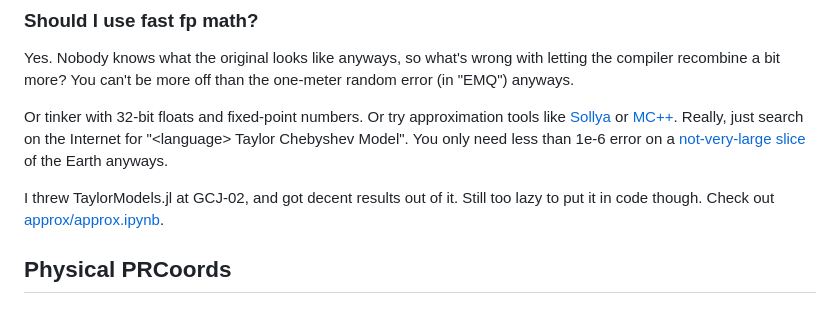
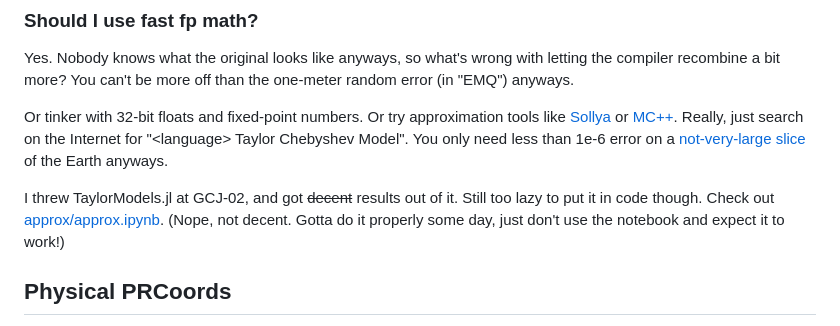
Before and after one commit to Artoria2e5/PRCoords, a Markdown page: README.md, the part around the change. GitHub-like rendering.

Commit message:
README: NOPE, not "decent"

```diff
--- a/README.md
+++ b/README.md
@@ -139,7 +139,7 @@ than the one-meter random error (in "EMQ") anyways.
 
 Or tinker with 32-bit floats and fixed-point numbers. Or try approximation tools like [Sollya](http://sollya.gforge.inria.fr/) or [MC++](https://omega-icl.github.io/mcpp/). Really, just search on the Internet for "\<language\> Taylor Chebyshev Model". You only need less than 1e-6 error on a [not-very-large slice](https://github.com/Artoria2e5/PRCoords/blob/a3a8bb8/js/PRCoords.js#L91) of the Earth anyways.
 
-I threw TaylorModels.jl at GCJ-02, and got decent results out of it. Still too lazy to put it in code though. Check out [approx/approx.ipynb](https://github.com/Artoria2e5/PRCoords/blob/master/approx/approx.ipynb).
+I threw TaylorModels.jl at GCJ-02, and got ~~decent~~ results out of it. Still too lazy to put it in code though. Check out [approx/approx.ipynb](https://github.com/Artoria2e5/PRCoords/blob/master/approx/approx.ipynb). (Nope, not decent. Gotta do it properly some day, just don't use the notebook and expect it to work!)
 
 Physical PRCoords
 -----------------
```
